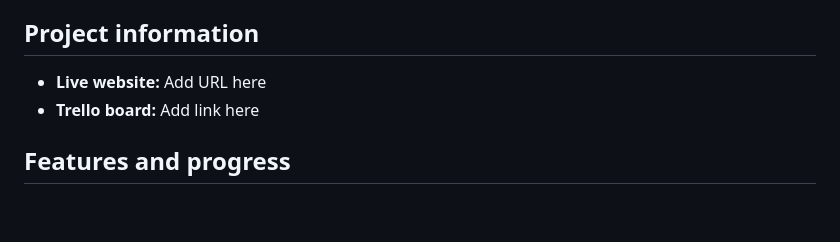
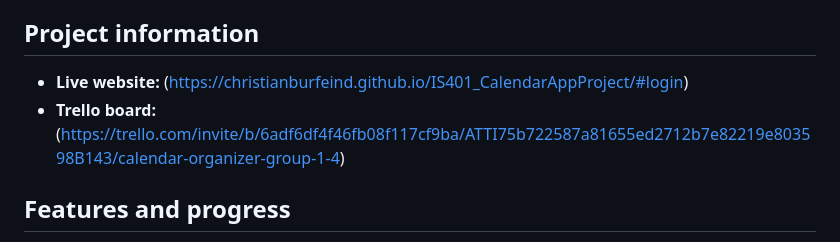
Before and after one commit to ChristianBurfeind/IS401_CalendarAppProject, a Markdown page: README.md, the part around the change. Drawn GitHub-style; blank space fills up the shorter version.

Commit message:
Update project links in README.md

```diff
--- a/README.md
+++ b/README.md
@@ -10,8 +10,8 @@ The app is still in development. Eventually, students will also be able to conne
 
 ## Project information
 
-- **Live website:** Add URL here
-- **Trello board:** Add link here
+- **Live website:** (https://christianburfeind.github.io/IS401_CalendarAppProject/#login)
+- **Trello board:** (https://trello.com/invite/b/6adf6df4f46fb08f117cf9ba/ATTI75b722587a81655ed2712b7e82219e803598B143/calendar-organizer-group-1-4)
 
 ## Features and progress
 
```
